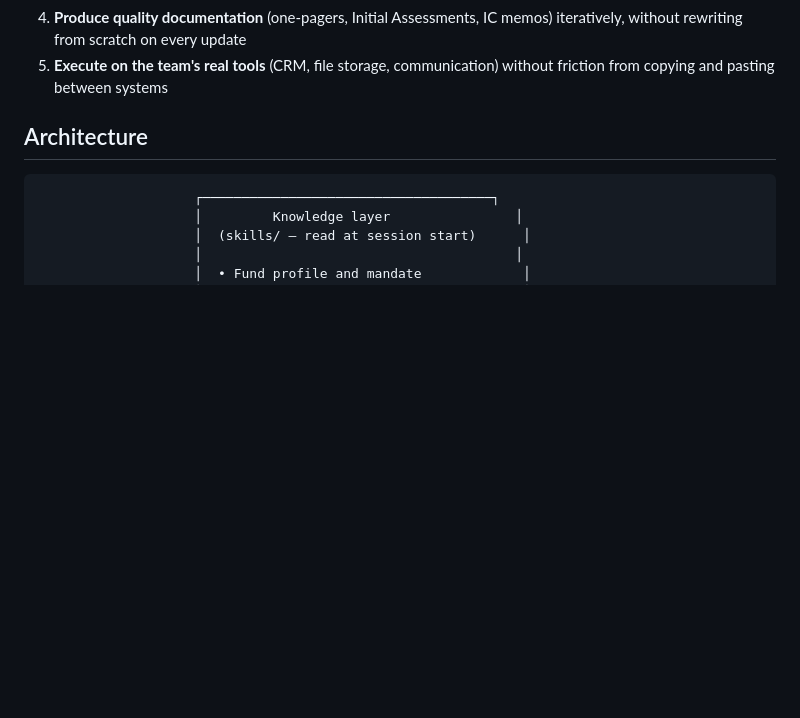
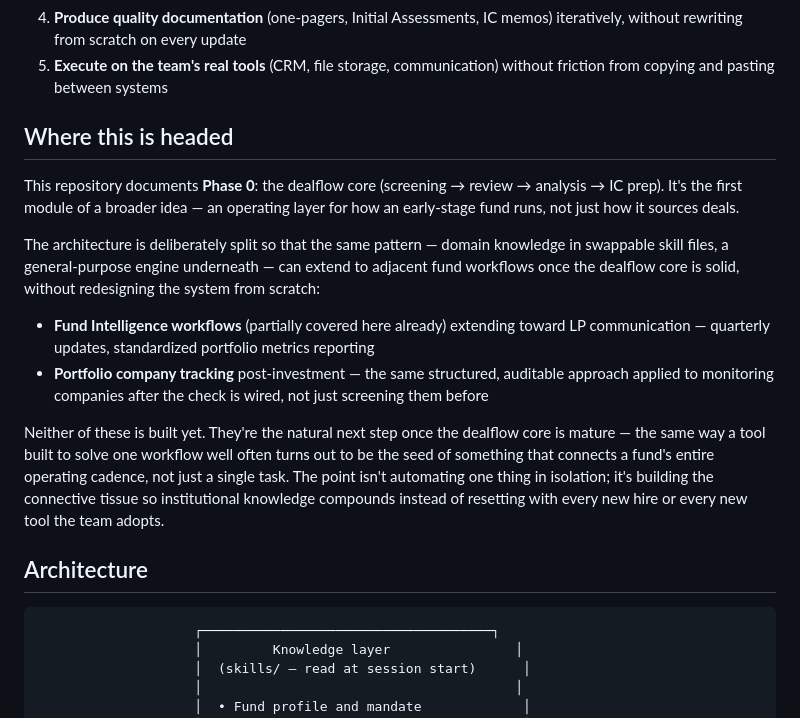
Before and after one commit to Tourinhan/Fund-of-Brian, a Markdown page: README.md, the part around the change. GitHub-like rendering; blank space fills up the shorter version.

```diff
--- a/README.md
+++ b/README.md
@@ -35,6 +35,30 @@ inbound decks, events, referrals — and needs to:
    iteratively, without rewriting from scratch on every update
 5. **Execute on the team's real tools** (CRM, file storage, communication) without
    friction from copying and pasting between systems
+
+## Where this is headed
+
+This repository documents **Phase 0**: the dealflow core (screening → review →
+analysis → IC prep). It's the first module of a broader idea — an operating layer
+for how an early-stage fund runs, not just how it sources deals.
+
+The architecture is deliberately split so that the same pattern — domain knowledge
+in swappable skill files, a general-purpose engine underneath — can extend to
+adjacent fund workflows once the dealflow core is solid, without redesigning the
+system from scratch:
+
+- **Fund Intelligence workflows** (partially covered here already) extending toward
+  LP communication — quarterly updates, standardized portfolio metrics reporting
+- **Portfolio company tracking** post-investment — the same structured, auditable
+  approach applied to monitoring companies after the check is wired, not just
+  screening them before
+
+Neither of these is built yet. They're the natural next step once the dealflow core
+is mature — the same way a tool built to solve one workflow well often turns out to
+be the seed of something that connects a fund's entire operating cadence, not just a
+single task. The point isn't automating one thing in isolation; it's building the
+connective tissue so institutional knowledge compounds instead of resetting with
+every new hire or every new tool the team adopts.
 
 ## Architecture
 
```
